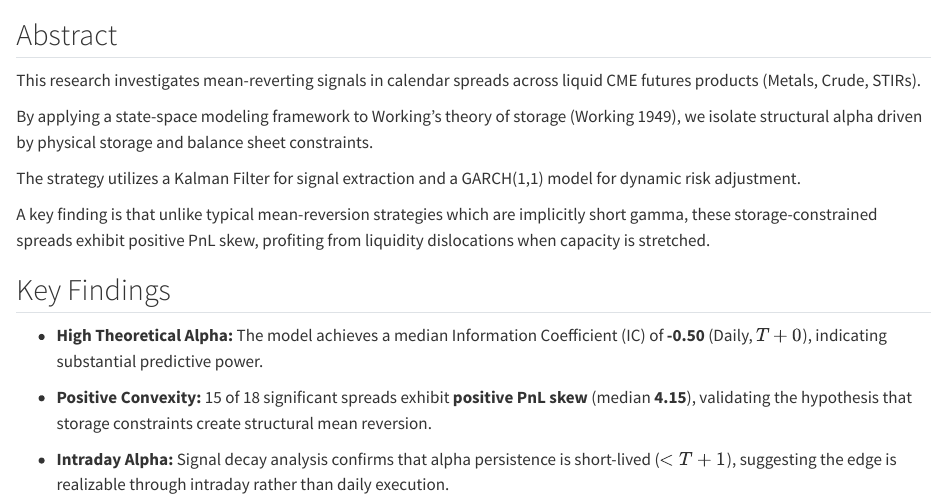
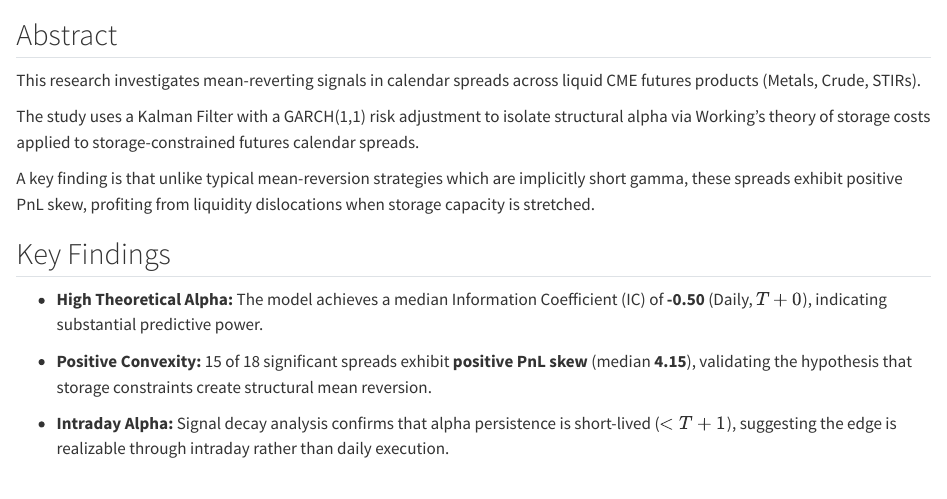
Before and after one commit to jason137/jason137.github.io, a Quarto document (quarto/index.qmd): the page in a window 1100 px wide, from 60 px down. Rendered offline with R 4.5, knitr and Pandoc in place of Quarto, with nearby package versions.

Commit message:
build site

```diff
--- a/quarto/_quarto.yml
+++ b/quarto/_quarto.yml
@@ -1,5 +1,6 @@
 project:
   type: website
+  output-dir: docs
 
 website:
   title: " "
--- a/quarto/index.qmd
+++ b/quarto/index.qmd
@@ -4,11 +4,9 @@
 
 This research investigates mean-reverting signals in calendar spreads across liquid CME futures products (Metals, Crude, STIRs).
 
-By applying a state-space modeling framework to Working's theory of storage (Working 1949), we isolate structural alpha driven by physical storage and balance sheet constraints.
+The study uses a Kalman Filter with a GARCH(1,1) risk adjustment to isolate structural alpha via Working's theory of storage costs applied to storage-constrained futures calendar spreads.
 
-The strategy utilizes a Kalman Filter for signal extraction and a GARCH(1,1) model for dynamic risk adjustment.
-
-A key finding is that unlike typical mean-reversion strategies which are implicitly short gamma, these storage-constrained spreads exhibit positive PnL skew, profiting from liquidity dislocations when capacity is stretched.
+A key finding is that unlike typical mean-reversion strategies which are implicitly short gamma, these spreads exhibit positive PnL skew, profiting from liquidity dislocations when storage capacity is stretched.
 
 ## Key Findings
 
```
Also changed, not shown: quarto/docs/search.json (added), 35 other files.
